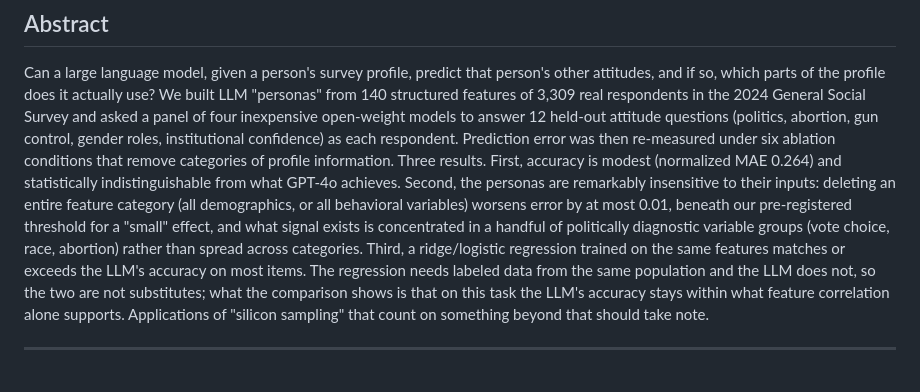
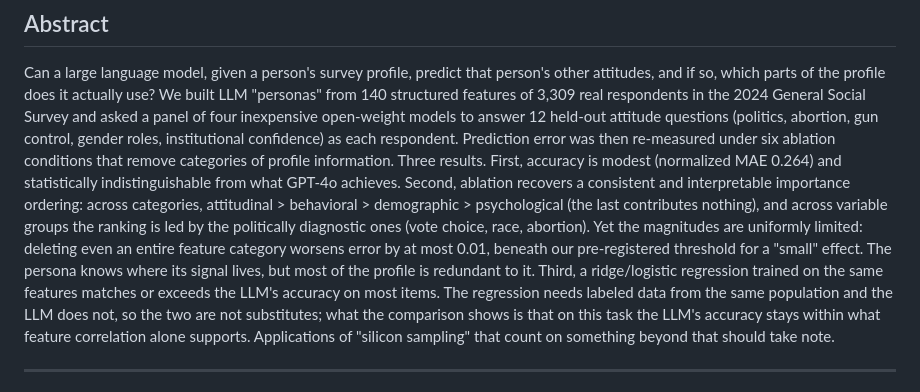
Before and after one commit to Joyceqx/gsbgen390-persona-pipeline, a Markdown page: PHASE1B_REPORT.md, the part around the change. Drawn GitHub-style.

Commit message:
Abstract: state the importance ordering alongside the limited magnitudes
The bin ordering (attitudinal > behavioral > demographic > psychological)
and the battery ranking led by politically diagnostic groups now appear in
the abstract as the second result, with the small-magnitude qualifier kept.

Co-Authored-By: Claude Fable 5 <noreply@anthropic.com>

```diff
--- a/PHASE1B_REPORT.md
+++ b/PHASE1B_REPORT.md
@@ -21,13 +21,15 @@ inexpensive open-weight models to answer 12 held-out attitude questions
 each respondent. Prediction error was then re-measured under six ablation
 conditions that remove categories of profile information. Three results.
 First, accuracy is modest (normalized MAE 0.264) and statistically
-indistinguishable from what GPT-4o achieves. Second, the personas are
-remarkably insensitive to their inputs: deleting an entire feature category
-(all demographics, or all behavioral variables) worsens error by at most
-0.01, beneath our pre-registered threshold for a "small" effect, and what
-signal exists is concentrated in a handful of politically diagnostic
-variable groups (vote choice, race, abortion) rather than spread across
-categories. Third, a ridge/logistic regression trained on the same features
+indistinguishable from what GPT-4o achieves. Second, ablation recovers a
+consistent and interpretable importance ordering: across categories,
+attitudinal > behavioral > demographic > psychological (the last
+contributes nothing), and across variable groups the ranking is led by the
+politically diagnostic ones (vote choice, race, abortion). Yet the
+magnitudes are uniformly limited: deleting even an entire feature category
+worsens error by at most 0.01, beneath our pre-registered threshold for a
+"small" effect. The persona knows where its signal lives, but most of the
+profile is redundant to it. Third, a ridge/logistic regression trained on the same features
 matches or exceeds the LLM's accuracy on most items. The regression needs
 labeled data from the same population and the LLM does not, so the two are
 not substitutes; what the comparison shows is that on this task the LLM's
```
